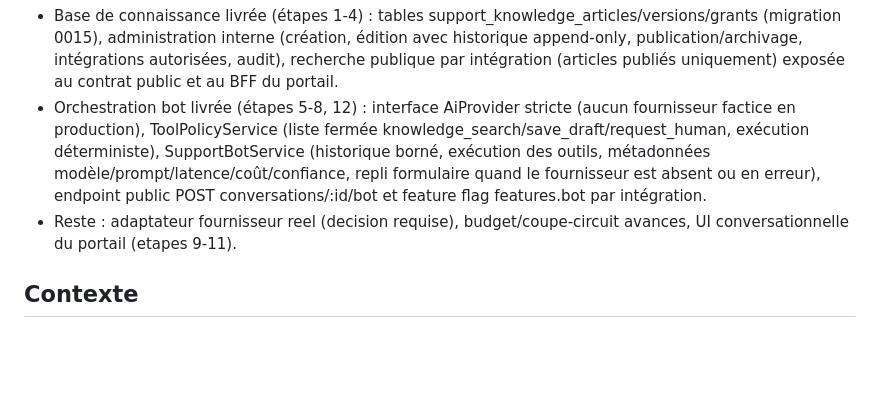
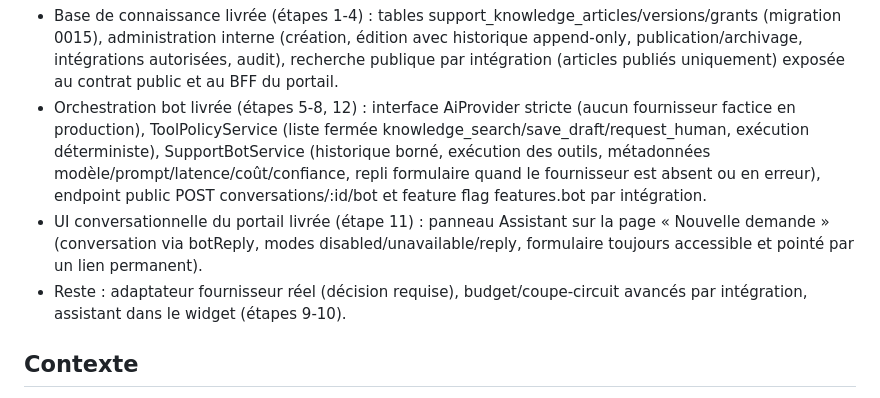
Before and after one commit to enockmigjr/Test-Backend-Telecom, a Markdown page: plans/260730-1350-trouble-ticket-public-multicanal/phase-08-bot-knowledge.md, the part around the change. Drawn GitHub-style; blank space fills up the shorter version.

Commit message:
docs(plan): record portal assistant delivery (phase 08)

```diff
--- a/plans/260730-1350-trouble-ticket-public-multicanal/phase-08-bot-knowledge.md
+++ b/plans/260730-1350-trouble-ticket-public-multicanal/phase-08-bot-knowledge.md
@@ -3,7 +3,8 @@
 
 - Base de connaissance livrée (étapes 1-4) : tables support_knowledge_articles/versions/grants (migration 0015), administration interne (création, édition avec historique append-only, publication/archivage, intégrations autorisées, audit), recherche publique par intégration (articles publiés uniquement) exposée au contrat public et au BFF du portail.
 - Orchestration bot livrée (étapes 5-8, 12) : interface AiProvider stricte (aucun fournisseur factice en production), ToolPolicyService (liste fermée knowledge_search/save_draft/request_human, exécution déterministe), SupportBotService (historique borné, exécution des outils, métadonnées modèle/prompt/latence/coût/confiance, repli formulaire quand le fournisseur est absent ou en erreur), endpoint public POST conversations/:id/bot et feature flag features.bot par intégration.
-- Reste : adaptateur fournisseur reel (decision requise), budget/coupe-circuit avances, UI conversationnelle du portail (etapes 9-11).
+- UI conversationnelle du portail livrée (étape 11) : panneau Assistant sur la page « Nouvelle demande » (conversation via botReply, modes disabled/unavailable/reply, formulaire toujours accessible et pointé par un lien permanent).
+- Reste : adaptateur fournisseur réel (décision requise), budget/coupe-circuit avancés par intégration, assistant dans le widget (étapes 9-10).
 
 ## Contexte
 
```
